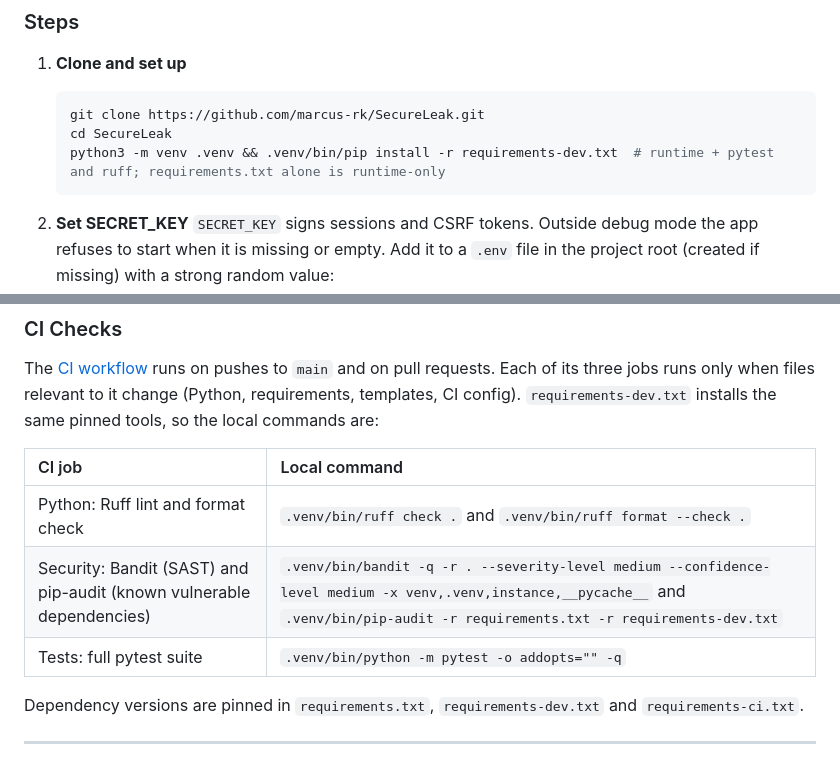
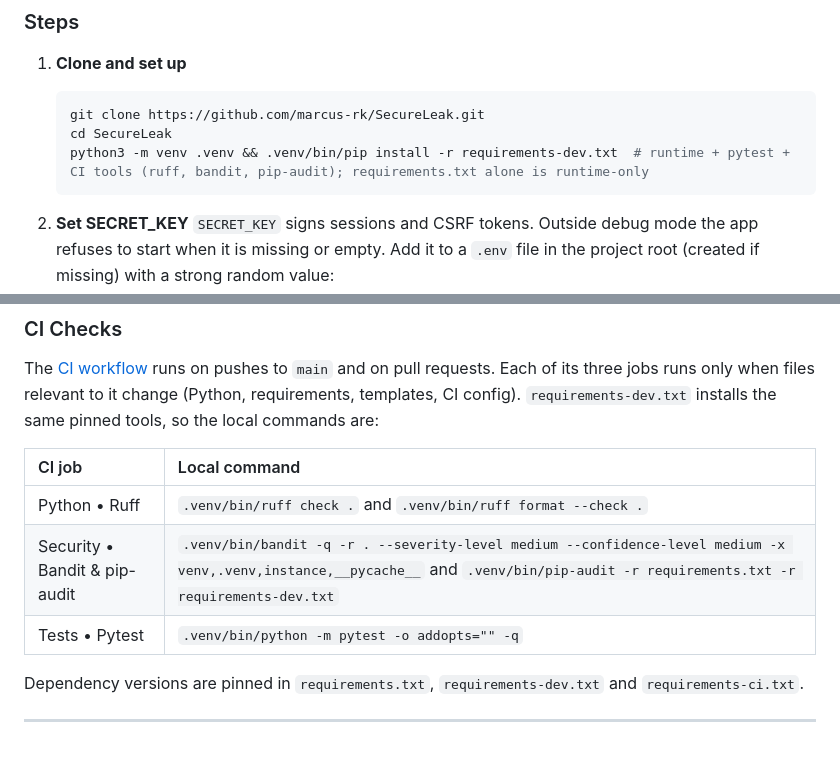
Before and after one commit to marcus-rk/SecureLeak, a Markdown page: README.md, 2 parts joined by grey strips. Rendered like a GitHub page.

Commit message:
docs: correct requirements-dev comment and CI job names in README
requirements-dev.txt also installs the CI tools (bandit, pip-audit) via
requirements-ci.txt, and the CI table now uses the job names defined in
.github/workflows/ci.yml, as #28 asks.

````diff
--- a/README.md
+++ b/README.md
@@ -120,7 +120,7 @@ Registration always creates a `user`; admins come only from seed data ([ADR 0005
    ```bash
    git clone https://github.com/marcus-rk/SecureLeak.git
    cd SecureLeak
-   python3 -m venv .venv && .venv/bin/pip install -r requirements-dev.txt  # runtime + pytest and ruff; requirements.txt alone is runtime-only
+   python3 -m venv .venv && .venv/bin/pip install -r requirements-dev.txt  # runtime + pytest + CI tools (ruff, bandit, pip-audit); requirements.txt alone is runtime-only
    ```
 
 2. **Set SECRET_KEY**
@@ -202,9 +202,9 @@ The [CI workflow](.github/workflows/ci.yml) runs on pushes to `main` and on pull
 
 | CI job | Local command |
 |:-------|:--------------|
-| Python: Ruff lint and format check | `.venv/bin/ruff check .` and `.venv/bin/ruff format --check .` |
-| Security: Bandit (SAST) and pip-audit (known vulnerable dependencies) | `.venv/bin/bandit -q -r . --severity-level medium --confidence-level medium -x venv,.venv,instance,__pycache__` and `.venv/bin/pip-audit -r requirements.txt -r requirements-dev.txt` |
-| Tests: full pytest suite | `.venv/bin/python -m pytest -o addopts="" -q` |
+| Python • Ruff | `.venv/bin/ruff check .` and `.venv/bin/ruff format --check .` |
+| Security • Bandit & pip-audit | `.venv/bin/bandit -q -r . --severity-level medium --confidence-level medium -x venv,.venv,instance,__pycache__` and `.venv/bin/pip-audit -r requirements.txt -r requirements-dev.txt` |
+| Tests • Pytest | `.venv/bin/python -m pytest -o addopts="" -q` |
 
 Dependency versions are pinned in `requirements.txt`, `requirements-dev.txt` and `requirements-ci.txt`.
 
````
